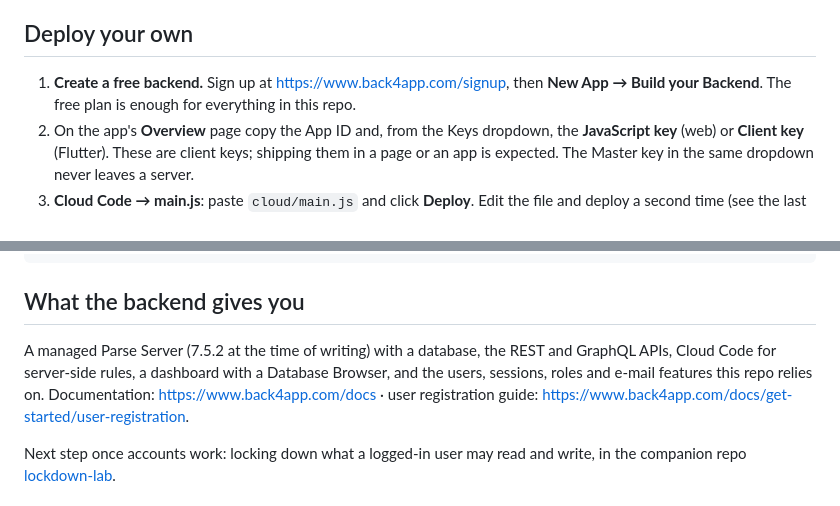
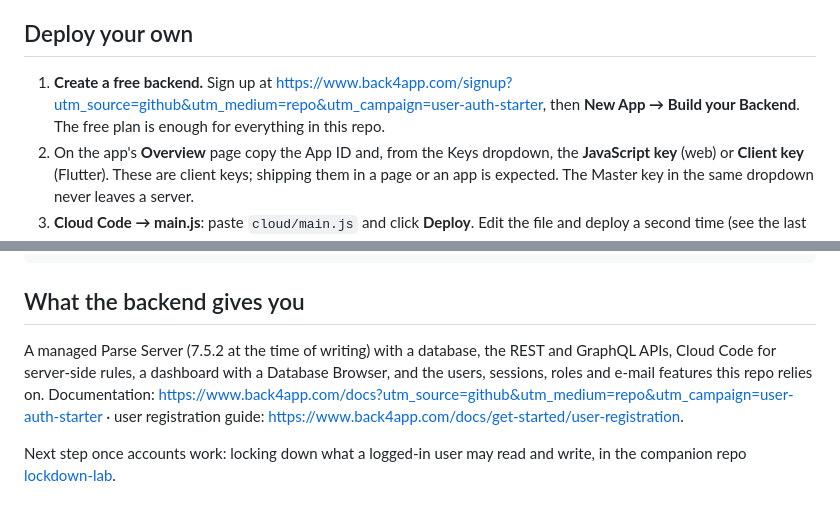
Before and after one commit to templates-back4app/user-auth-starter, a Markdown page: README.md, 2 parts joined by grey strips. GitHub-like rendering.

Commit message:
README: Deploy on Back4app badge, and links to the site and the article carry their origin (utm)

```diff
--- a/README.md
+++ b/README.md
@@ -35,7 +37,7 @@ Hashing passwords, minting and revoking session tokens, sending a reset e-mail w
 
 ## Deploy your own
 
-1. **Create a free backend.** Sign up at [https://www.back4app.com/signup](https://www.back4app.com/signup), then **New App → Build your Backend**. The free plan is enough for everything in this repo.
+1. **Create a free backend.** Sign up at [https://www.back4app.com/signup?utm_source=github&utm_medium=repo&utm_campaign=user-auth-starter](https://www.back4app.com/signup?utm_source=github&utm_medium=repo&utm_campaign=user-auth-starter), then **New App → Build your Backend**. The free plan is enough for everything in this repo.
 2. On the app's **Overview** page copy the App ID and, from the Keys dropdown, the **JavaScript key** (web) or **Client key** (Flutter). These are client keys; shipping them in a page or an app is expected. The Master key in the same dropdown never leaves a server.
 3. **Cloud Code → main.js**: paste `cloud/main.js` and click **Deploy**. Edit the file and deploy a second time (see the last finding above).
 4. Put the keys in `web/config.js` and `flutter/lib/config.dart` (both git-ignored, examples provided) and run the clients below.
@@ -56,7 +58,7 @@ APP_ID=… JS_KEY=… ./auth-check.sh example.com   # the whole flow from curl,
 
 ## What the backend gives you
 
-A managed Parse Server (7.5.2 at the time of writing) with a database, the REST and GraphQL APIs, Cloud Code for server-side rules, a dashboard with a Database Browser, and the users, sessions, roles and e-mail features this repo relies on. Documentation: [https://www.back4app.com/docs](https://www.back4app.com/docs) · user registration guide: [https://www.back4app.com/docs/get-started/user-registration](https://www.back4app.com/docs/get-started/user-registration).
+A managed Parse Server (7.5.2 at the time of writing) with a database, the REST and GraphQL APIs, Cloud Code for server-side rules, a dashboard with a Database Browser, and the users, sessions, roles and e-mail features this repo relies on. Documentation: [https://www.back4app.com/docs?utm_source=github&utm_medium=repo&utm_campaign=user-auth-starter](https://www.back4app.com/docs?utm_source=github&utm_medium=repo&utm_campaign=user-auth-starter) · user registration guide: [https://www.back4app.com/docs/get-started/user-registration](https://www.back4app.com/docs/get-started/user-registration).
 
 Next step once accounts work: locking down what a logged-in user may read and write, in the companion repo [lockdown-lab](https://github.com/templates-back4app/lockdown-lab).
 
```
Also changed, not shown: other parts of README.md (+3 -1 lines).
